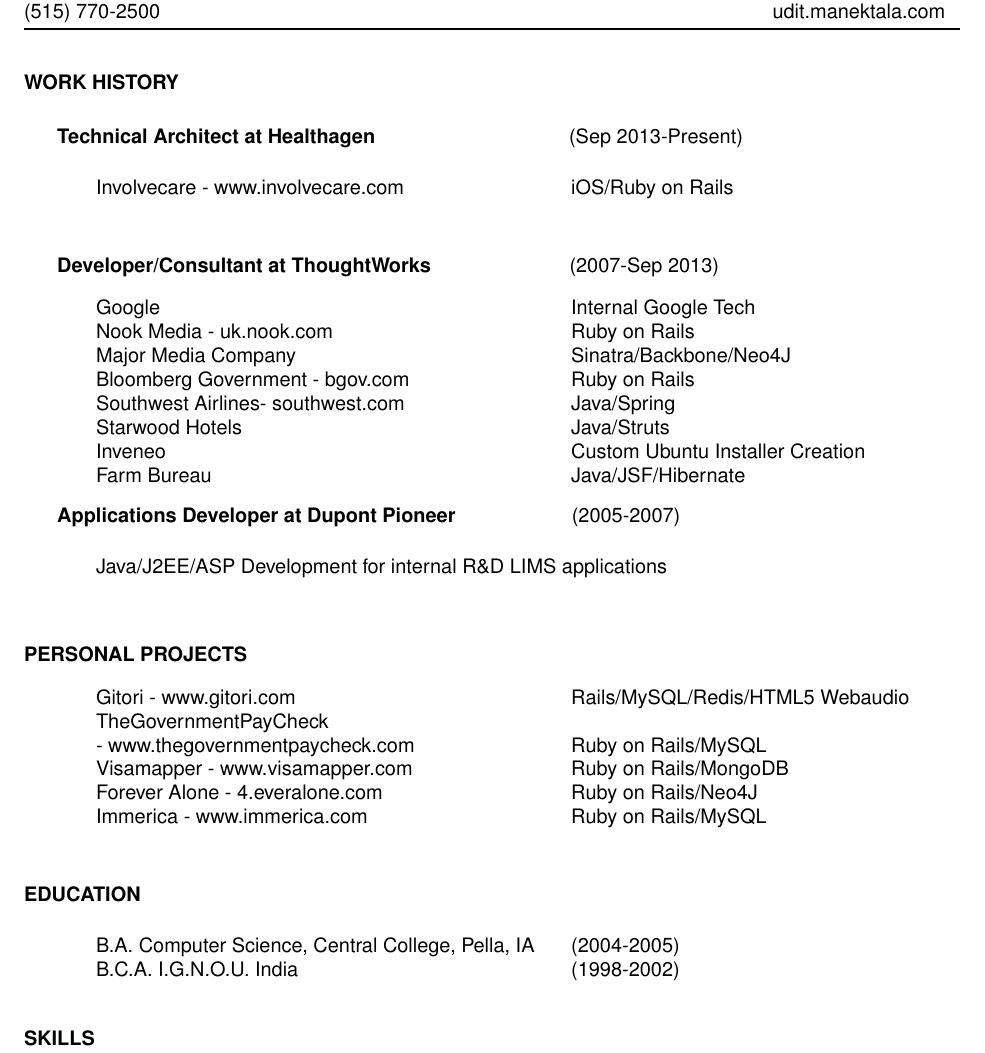
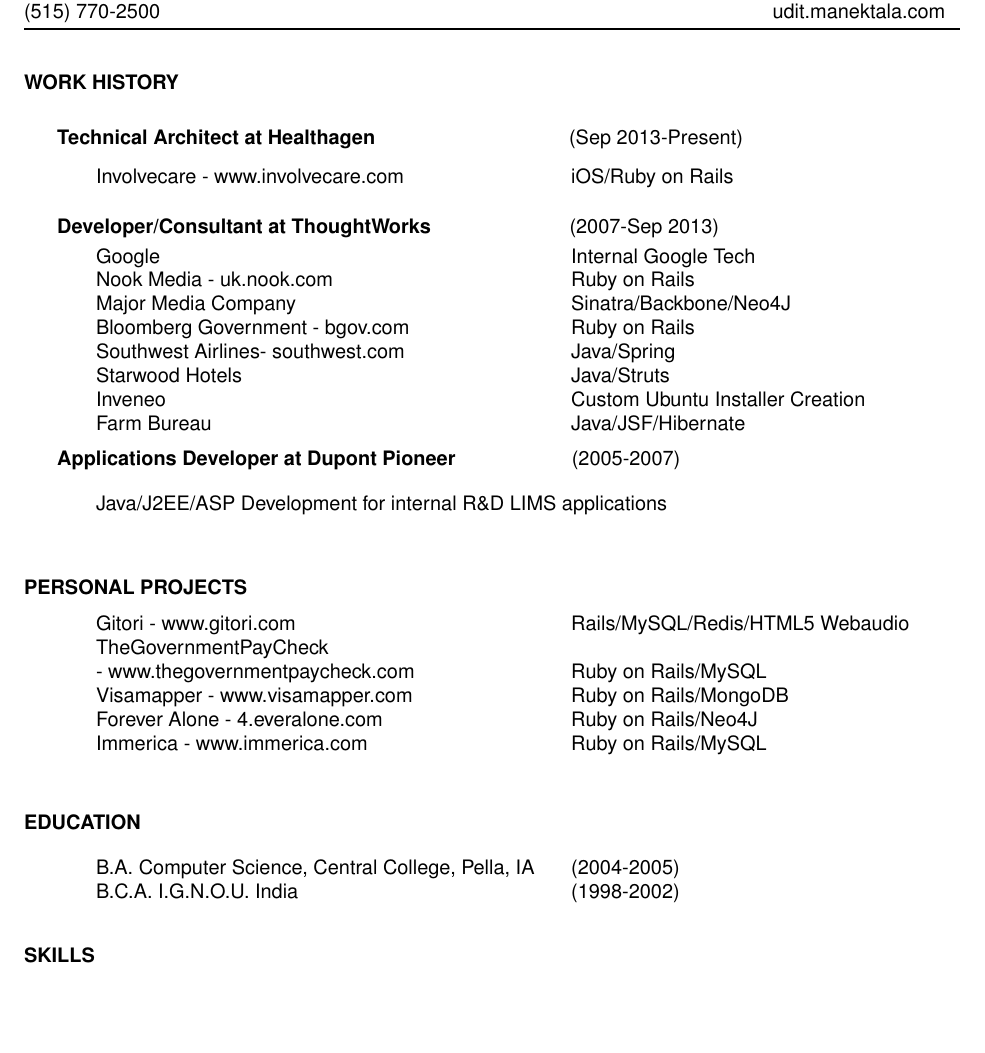
Before and after one commit to udit99/cv, a LaTeX CV (LaTeX/udit_manektala_resume.tex): part of page 1 of 2 before the commit and part of the page after it, cut so that both start at the same text, the shorter picture padded with empty space. Compiled offline with pdfLaTeX.

Commit message:
spacing adjustment to fit everything back on one page

```diff
--- a/LaTeX/udit_manektala_resume.tex
+++ b/LaTeX/udit_manektala_resume.tex
@@ -17,14 +17,13 @@
 \begin{resume}
  \moveleft\hoffset\vbox{\hrule width\resumewidth height 1pt}\smallskip
 \section{WORK HISTORY}
-\section {\ \ \ \ \ \ Technical Architect at Healthagen\textnormal{\ \ \ \ \ \ \ \ \ \  \  \ \ \ \ \ \ \  \ \ \ \ \  \ \ \ \\ \ \ \ \ \ \ \ (Sep 2013-Present)}}\vspace{0.05in}
+\section {\ \ \ \ \ \ Technical Architect at Healthagen\textnormal{\ \ \ \ \ \ \ \ \ \  \  \ \ \ \ \ \ \  \ \ \ \ \  \ \ \ \\ \ \ \ \ \ \ \ (Sep 2013-Present)}}\vspace{0.01in}
    \begin{tabbing}
    \hspace{3.3in}\= \kill % set up two tab positions
 Involvecare - www.involvecare.com\>iOS/Ruby on Rails \\
 \end{tabbing}
-
-
-\section {\ \ \ \ \ \ Developer/Consultant at ThoughtWorks \textnormal{\ \ \ \ \ \ \ \ \ \ \ \  \ \ \ \ \ \ \ \ \ \ \ \ (2007-Sep 2013)}}\vspace{-0.01in}
+\vspace{-0.3in}
+\section {\ \ \ \ \ \ Developer/Consultant at ThoughtWorks \textnormal{\ \ \ \ \ \ \ \ \ \ \ \  \ \ \ \ \ \ \ \ \ \ \ \ (2007-Sep 2013)}}\vspace{-0.06in}
    \begin{tabbing}
    \hspace{3.3in}\= \kill % set up two tab positions
 
```
Also changed, not shown: LaTeX/udit_manektala_resume.pdf.
